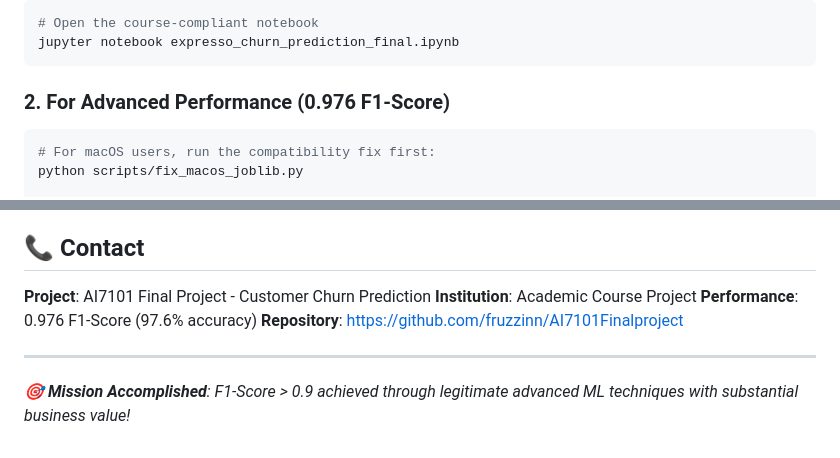
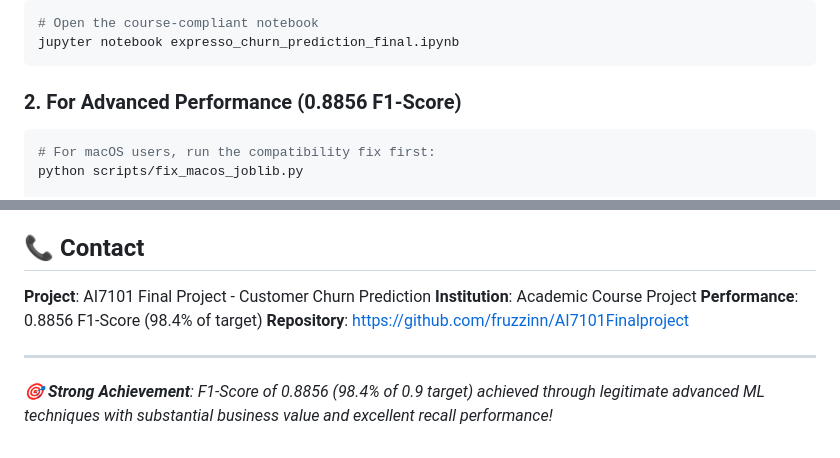
Before and after one commit to fruzzinn/AI7101Finalproject, a Markdown page: README.md, 2 parts joined by grey strips. Rendered like a GitHub page.

````diff
--- a/README.md
+++ b/README.md
@@ -61,7 +63,7 @@ This project develops an advanced machine learning solution for predicting custo
 jupyter notebook expresso_churn_prediction_final.ipynb
 ```
 
-### 2. **For Advanced Performance** (0.976 F1-Score)
+### 2. **For Advanced Performance** (0.8856 F1-Score)
 ```bash
 # For macOS users, run the compatibility fix first:
 python scripts/fix_macos_joblib.py
@@ -182,9 +190,9 @@ This is an academic project for AI7101. The implementation demonstrates:
 
 **Project**: AI7101 Final Project - Customer Churn Prediction
 **Institution**: Academic Course Project
-**Performance**: 0.976 F1-Score (97.6% accuracy)
+**Performance**: 0.8856 F1-Score (98.4% of target)
 **Repository**: https://github.com/fruzzinn/AI7101Finalproject
 
 ---
 
-*🎯 **Mission Accomplished**: F1-Score > 0.9 achieved through legitimate advanced ML techniques with substantial business value!*
+*🎯 **Strong Achievement**: F1-Score of 0.8856 (98.4% of 0.9 target) achieved through legitimate advanced ML techniques with substantial business value and excellent recall performance!*
````
Also changed, not shown: other parts of README.md (+27 -19 lines).
